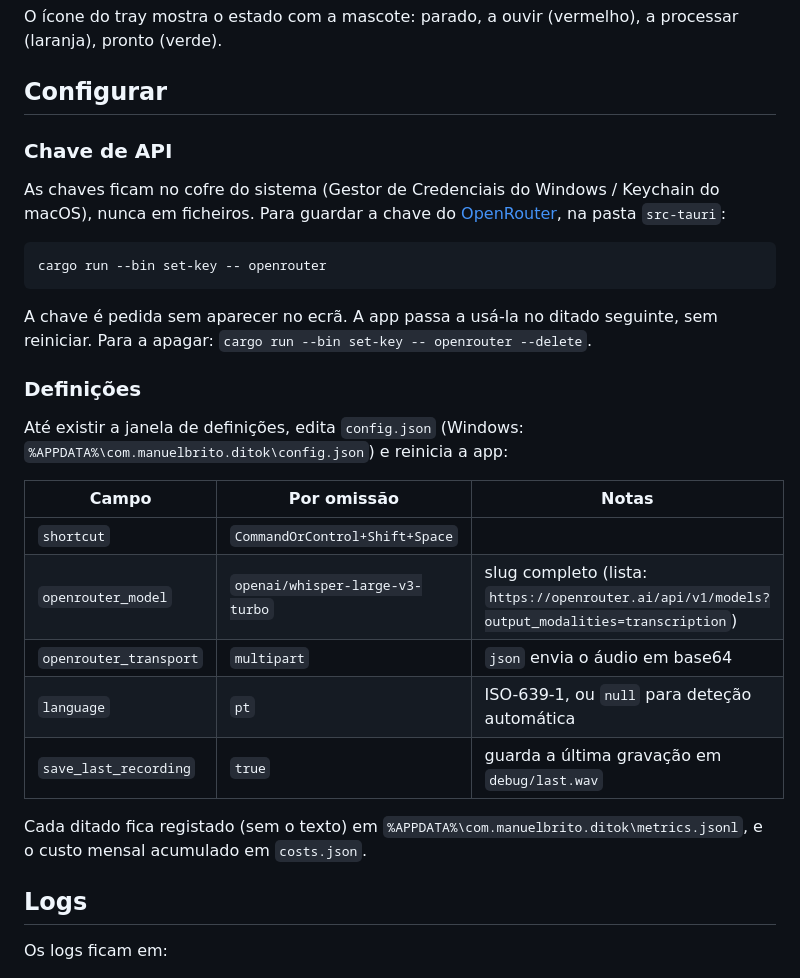
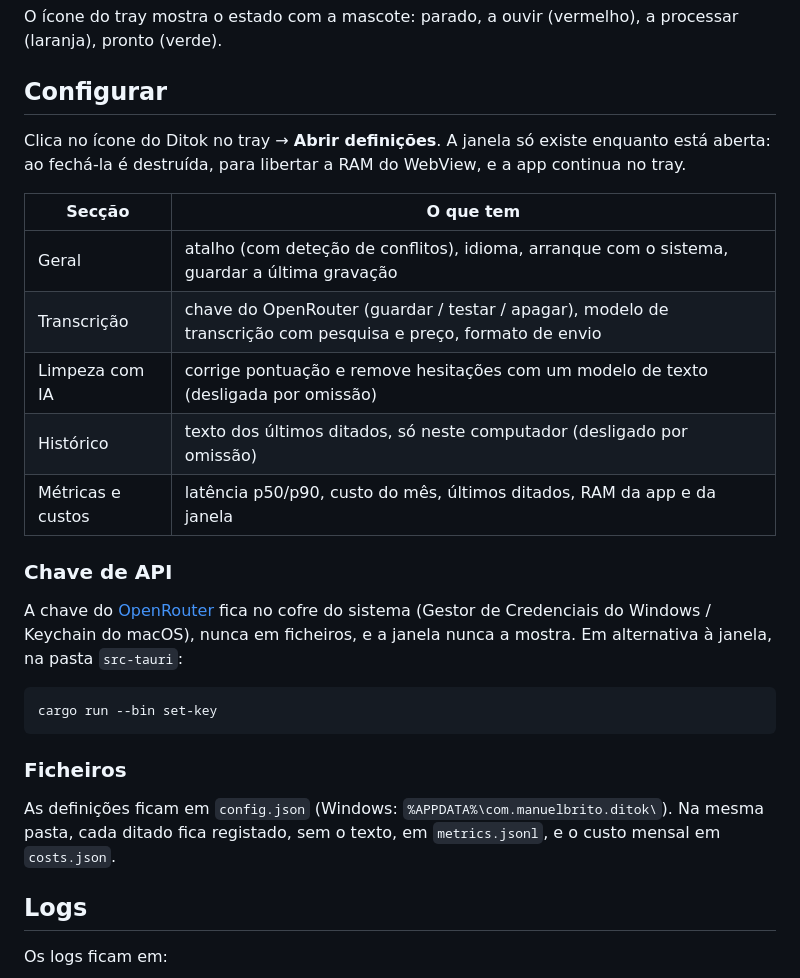
Before and after one commit to ManuelBrito661/ditok, a Markdown page: README.md, the part around the change. Drawn GitHub-style.

Commit message:
docs: describe the settings window and key handling
Co-Authored-By: Claude Opus 5.5 <noreply@anthropic.com>

````diff
--- a/README.md
+++ b/README.md
@@ -16,27 +16,25 @@ O ícone do tray mostra o estado com a mascote: parado, a ouvir (vermelho), a pr
 
 ## Configurar
 
+Clica no ícone do Ditok no tray → **Abrir definições**. A janela só existe enquanto está aberta: ao fechá-la é destruída, para libertar a RAM do WebView, e a app continua no tray.
+
+| Secção | O que tem |
+| - | - |
+| Geral | atalho (com deteção de conflitos), idioma, arranque com o sistema, guardar a última gravação |
+| Transcrição | chave do OpenRouter (guardar / testar / apagar), modelo de transcrição com pesquisa e preço, formato de envio |
+| Limpeza com IA | corrige pontuação e remove hesitações com um modelo de texto (desligada por omissão) |
+| Histórico | texto dos últimos ditados, só neste computador (desligado por omissão) |
+| Métricas e custos | latência p50/p90, custo do mês, últimos ditados, RAM da app e da janela |
+
 ### Chave de API
-As chaves ficam no cofre do sistema (Gestor de Credenciais do Windows / Keychain do macOS), nunca em ficheiros. Para guardar a chave do [OpenRouter](https://openrouter.ai/settings/keys), na pasta `src-tauri`:
+A chave do [OpenRouter](https://openrouter.ai/settings/keys) fica no cofre do sistema (Gestor de Credenciais do Windows / Keychain do macOS), nunca em ficheiros, e a janela nunca a mostra. Em alternativa à janela, na pasta `src-tauri`:
 
 ```bash
-cargo run --bin set-key -- openrouter
+cargo run --bin set-key
 ```
 
-A chave é pedida sem aparecer no ecrã. A app passa a usá-la no ditado seguinte, sem reiniciar. Para a apagar: `cargo run --bin set-key -- openrouter --delete`.
-
-### Definições
-Até existir a janela de definições, edita `config.json` (Windows: `%APPDATA%\com.manuelbrito.ditok\config.json`) e reinicia a app:
-
-| Campo | Por omissão | Notas |
-| - | - | - |
-| `shortcut` | `CommandOrControl+Shift+Space` | |
-| `openrouter_model` | `openai/whisper-large-v3-turbo` | slug completo (lista: `https://openrouter.ai/api/v1/models?output_modalities=transcription`) |
-| `openrouter_transport` | `multipart` | `json` envia o áudio em base64 |
-| `language` | `pt` | ISO-639-1, ou `null` para deteção automática |
-| `save_last_recording` | `true` | guarda a última gravação em `debug/last.wav` |
-
-Cada ditado fica registado (sem o texto) em `%APPDATA%\com.manuelbrito.ditok\metrics.jsonl`, e o custo mensal acumulado em `costs.json`.
+### Ficheiros
+As definições ficam em `config.json` (Windows: `%APPDATA%\com.manuelbrito.ditok\`). Na mesma pasta, cada ditado fica registado, sem o texto, em `metrics.jsonl`, e o custo mensal em `costs.json`.
 
 ## Logs
 
````
